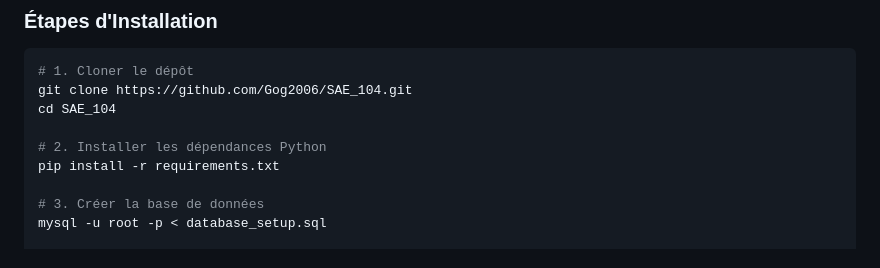
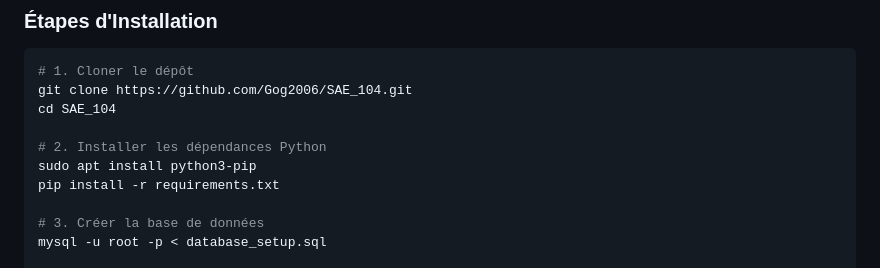
Before and after one commit to Gog2006/SAE_104, a Markdown page: README.md, the part around the change. Drawn GitHub-style.

Commit message:
correction de readme

```diff
--- a/README.md
+++ b/README.md
@@ -64,6 +64,7 @@ git clone https://github.com/Gog2006/SAE_104.git
 cd SAE_104
 
 # 2. Installer les dépendances Python
+sudo apt install python3-pip
 pip install -r requirements.txt
 
 # 3. Créer la base de données
```
